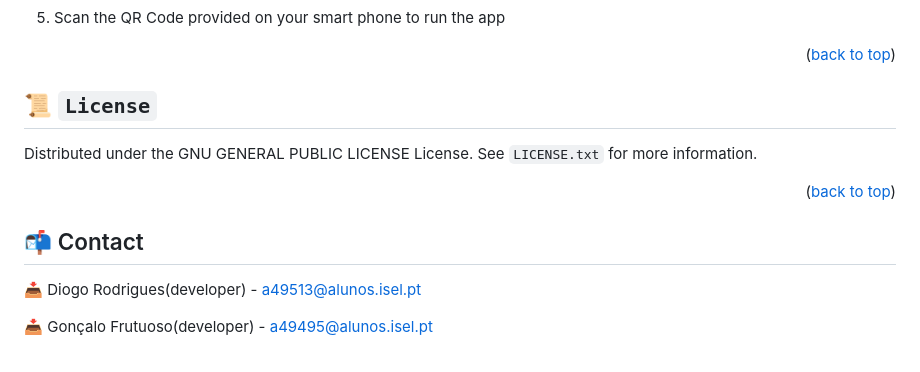
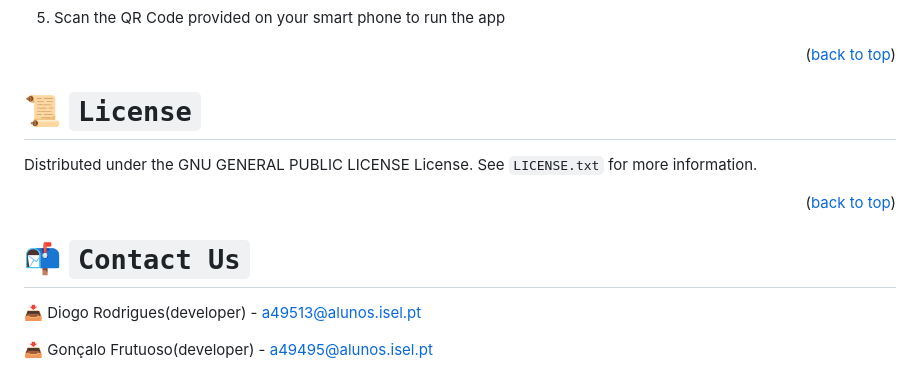
Before and after one commit to DiGo-Certify/DiGo-certify-app, a Markdown page: README.md, the part around the change. Rendered like a GitHub page.

Commit message:
[README] Changed font size of contact and license sections

```diff
--- a/README.md
+++ b/README.md
@@ -148,7 +148,7 @@ _For more examples, please refer to the [Documentation](https://example.com)_
 
 <!-- LICENSE -->
 
-## 📜 `License`
+# 📜 `License`
 
 Distributed under the GNU GENERAL PUBLIC LICENSE License. See `LICENSE.txt` for more information.
 
@@ -156,7 +156,7 @@ Distributed under the GNU GENERAL PUBLIC LICENSE License. See `LICENSE.txt` for
 
 <!-- CONTACT -->
 
-## 📬 Contact
+# 📬 `Contact Us`
 
 :inbox_tray: Diogo Rodrigues(developer) - [a49513@alunos.isel.pt](mailto:a49513@alunos.isel.pt)
 
```
